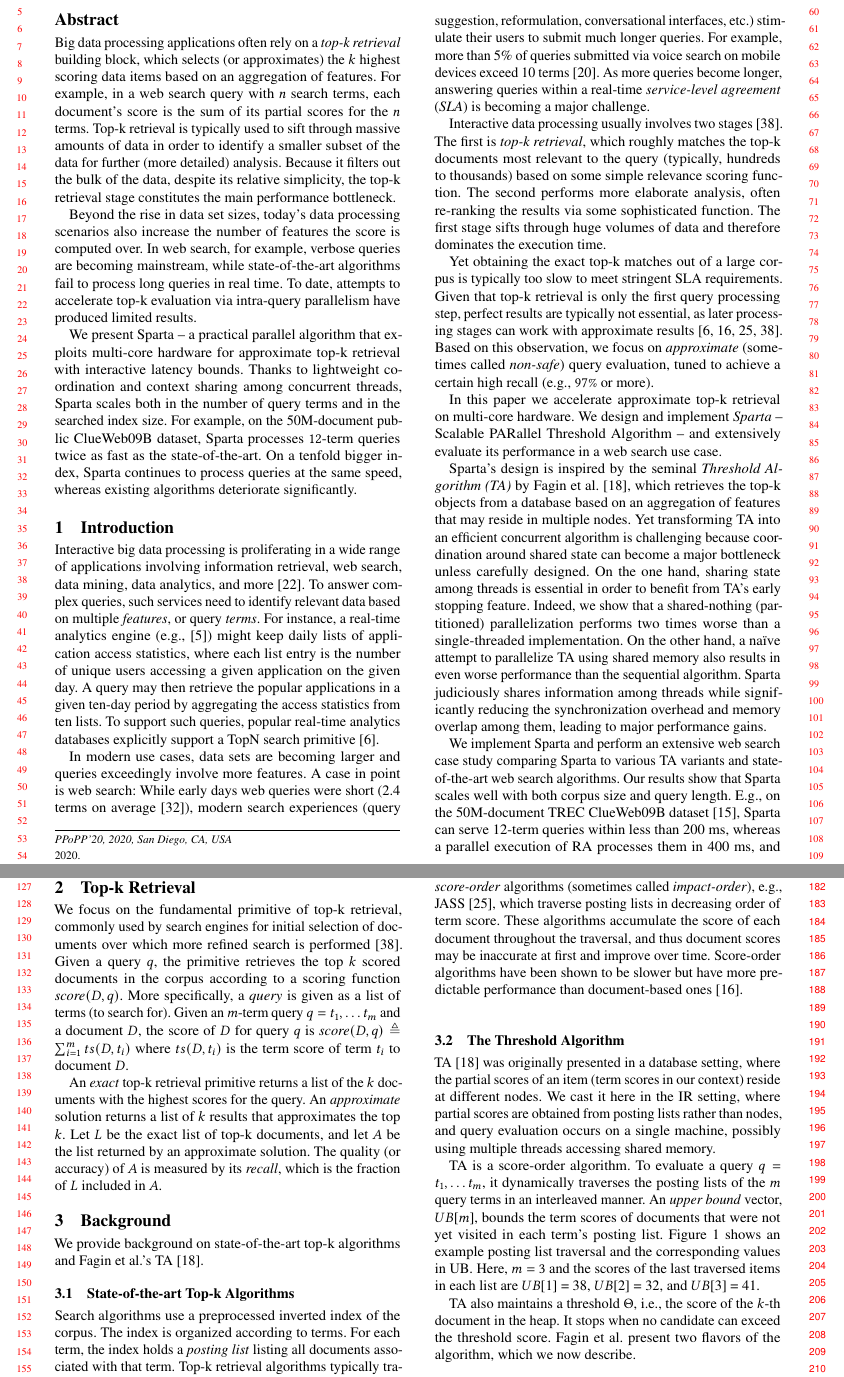
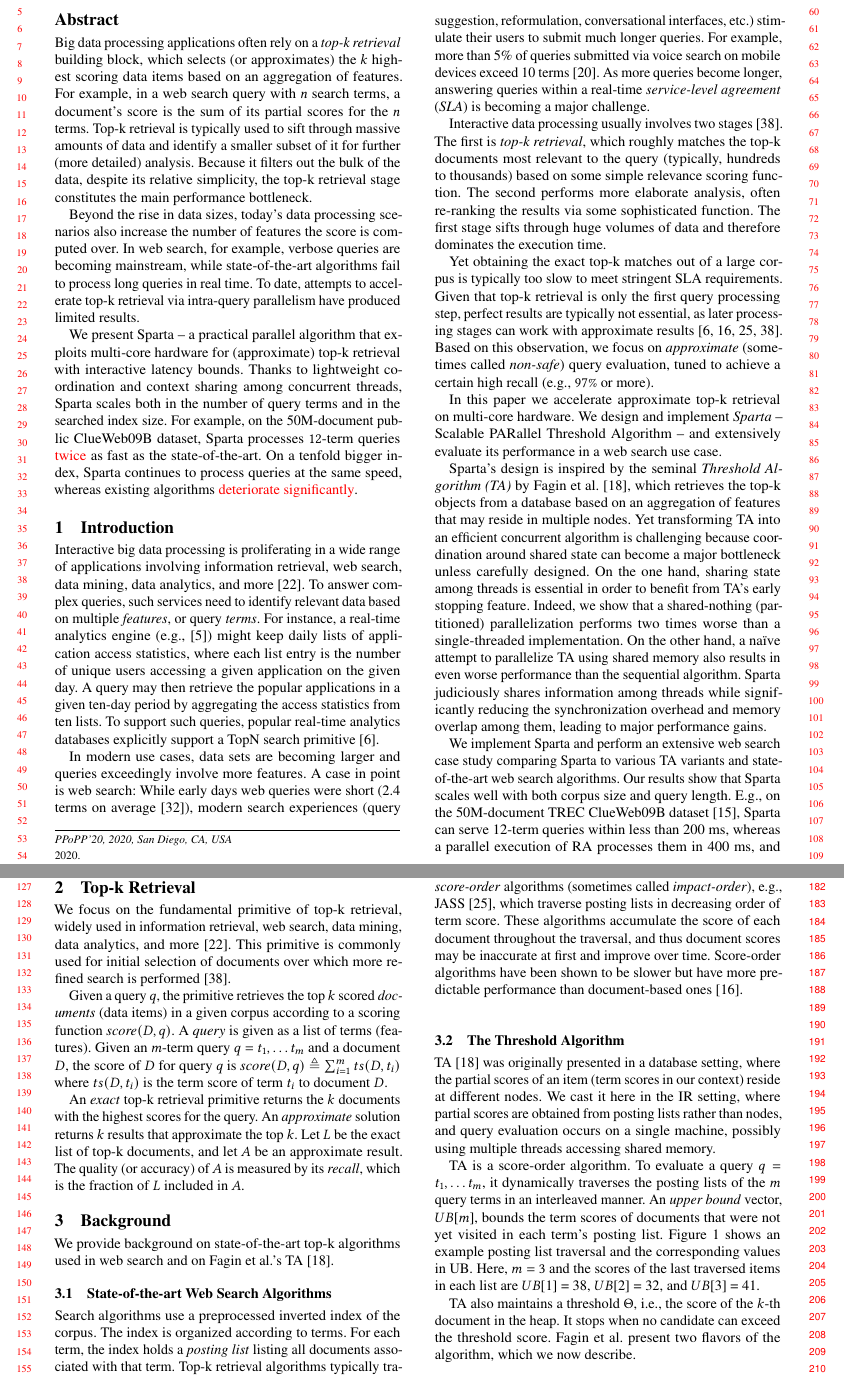
Before and after one commit to iditkeidar/sparta, a LaTeX paper (PPoPP20/sparta.tex, which reads PPoPP20/Background.tex): two parts of pages 1 and 2 of 13, joined at a grey line, cut so that both start at the same text. Compiled offline with pdfLaTeX.

Commit message:
problem definition adapted

```diff
--- a/PPoPP20/Background.tex
+++ b/PPoPP20/Background.tex
@@ -6,12 +6,16 @@
 \section{Top-k Retrieval}
 \label{sec:problem}
 
-We focus on the fundamental primitive of top-k retrieval, commonly used by search engines for initial selection of documents over which more refined search is performed~\cite{Wang:2011}.
+We focus on the fundamental primitive of top-k retrieval, widely used in
+information retrieval, web search, data mining, data analytics, and more~\cite{top-k-survey}.
+This primitive is commonly used for initial selection of documents over which more refined search is performed~\cite{Wang:2011}.
 %The primitive uses a scoring function, denoted as $\textit{score}(D, q)$, that scores each document
 %$D$ based on an estimation of its relevance to the query $q$.
-Given a query $q$, the primitive retrieves the top $k$ scored documents in the corpus according to a scoring function $\textit{score}(D, q)$.
-%
-More specifically, a \emph{query} is given as a list of terms (to search for). Given an $m$-term query $q = t_1, \dots t_m$ and a document $D$, the score of $D$ for query $q$ is
+
+Given a query $q$, the primitive retrieves the top $k$ scored  \emph{documents} (data items) in a given corpus
+according to a scoring function $\textit{score}(D, q)$.
+%More specifically,
+A \emph{query} is given as a list of terms (features). Given an $m$-term query $q = t_1, \dots t_m$ and a document $D$, the score of $D$ for query $q$ is
 %\begin{equation} \label{eq:score}
 $\textit{score}(D, q) \triangleq \sum_{i=1}^m ts(D, t_i)$
 %\nonumber
@@ -19,10 +23,10 @@ $\textit{score}(D, q) \triangleq \sum_{i=1}^m ts(D, t_i)$
 %\[ \textit{score}(D, q) \triangleq \sum_{i=1}^m ts(D, t_i).\]
 where $ts(D, t_i)$ is the term score of term $t_i$ to document $D$.
 
-An \emph{exact} top-k retrieval primitive returns a list of the $k$ documents with the highest scores for the query.
-An \emph{approximate} solution returns a list of $k$ results that approximates the top $k$.
+An \emph{exact} top-k retrieval primitive returns the $k$ documents with the highest scores for the query.
+An \emph{approximate} solution returns $k$ results that approximate the top $k$.
 Let $L$ be the exact list of top-k documents,
-and let $A$ be the list returned by an approximate solution.
+and let $A$ be an approximate result.
 The quality (or accuracy) of  $A$ is measured by its
 %two metrics. First,
 \emph{recall}, which is  the fraction of $L$ included in $A$.
@@ -50,10 +54,10 @@ the \emph{MRR weight} of the $i$-th item in the list is $1/i$, and the \emph{MRR
 \label{sec:background}
 
 %\alg\ belongs to the family of \emph{dynamic pruning algorithms}, and is closely based on Fagin et al.'s Threshold Algorithm~\cite{Fagin:2003}. In this section,
-We  provide background on  state-of-the-art top-k algorithms and Fagin et al.'s TA~\cite{Fagin:2003}.
+We  provide background on  state-of-the-art top-k algorithms used in web search and on Fagin et al.'s TA~\cite{Fagin:2003}.
 %that we compare our work to.
 
-\subsection{State-of-the-art Top-k Algorithms}
+\subsection{State-of-the-art Web Search Algorithms}
 %\label{ssec:pruning}
 
 Search algorithms use a preprocessed inverted index of the corpus. The index is organized according to terms. For each term, the index holds a \emph{posting list} listing all documents associated with that term. Top-k retrieval algorithms typically traverse  posting lists sequentially; multiple lists may be scanned simultaneously. For big datasets, only a small portion of the index can reside in RAM at any given time. However, the I/O overhead is low because
--- a/PPoPP20/sparta.tex
+++ b/PPoPP20/sparta.tex
@@ -56,28 +56,29 @@
 
 
 Big data processing applications often rely on a \emph{top-k retrieval} building block, which selects (or approximates) the $k$ highest scoring data items based on an
-aggregation of features. For example, in a web search query with $n$ search terms, each document's score is the sum
-of its partial scores for the $n$ terms. Top-k  retrieval is typically used to sift through massive amounts of data in order to identify a smaller subset of the data  for
+aggregation of features. For example, in a web search query with $n$ search terms, a document's score is the sum
+of its partial scores for the $n$ terms. Top-k  retrieval is typically used to sift through massive amounts of data and identify a smaller subset of it for
 further (more detailed) analysis. Because it filters out the bulk of the data, despite its relative simplicity, the top-k retrieval stage constitutes the main performance bottleneck.
 
-Beyond the rise in data set sizes, today's
+Beyond the rise in data  sizes, today's
 data processing scenarios also increase the number of features the score is computed over.
 % challenging existing top-k algorithms.
 In web search, for example, %top-k document retrieval is emerging as a performance bottleneck in query processing, as
 verbose queries are becoming mainstream,
 while state-of-the-art algorithms fail to process  long queries in real time. To date, attempts to
-accelerate top-k evaluation via
+accelerate top-k retrieval via
 %approximate result computation and
 intra-query parallelism have produced limited results.
 
-We present \alg\ -- a practical parallel algorithm that exploits multi-core hardware for approximate top-k retrieval
+We present \alg\ -- a practical parallel algorithm that exploits multi-core hardware for (approximate) top-k retrieval
 with interactive latency bounds. %Its design is inspired by  Fagin et al.'s seminal Threshold Algorithm for  aggregation in databases.
 Thanks to lightweight coordination and context sharing among concurrent threads,
 \alg\ scales both in the number of query terms and in the searched index size.
 For example, on the 50M-document public ClueWeb09B
-dataset, \alg\  processes $12$-term queries twice as fast as  the state-of-the-art.
+dataset, \alg\  processes $12$-term queries \inred{twice} as fast as  the state-of-the-art.
 On a tenfold  bigger index,
-\alg\ continues to process queries at the same speed, whereas existing algorithms deteriorate significantly.
+\alg\ continues to process queries at the same speed, whereas existing algorithms
+\inred{deteriorate significantly}.
 %\alg\ further significantly improves the overall system throughput for workloads abundant with verbose queries
 %on production-motivated query mixes.
 \end{abstract}
```
